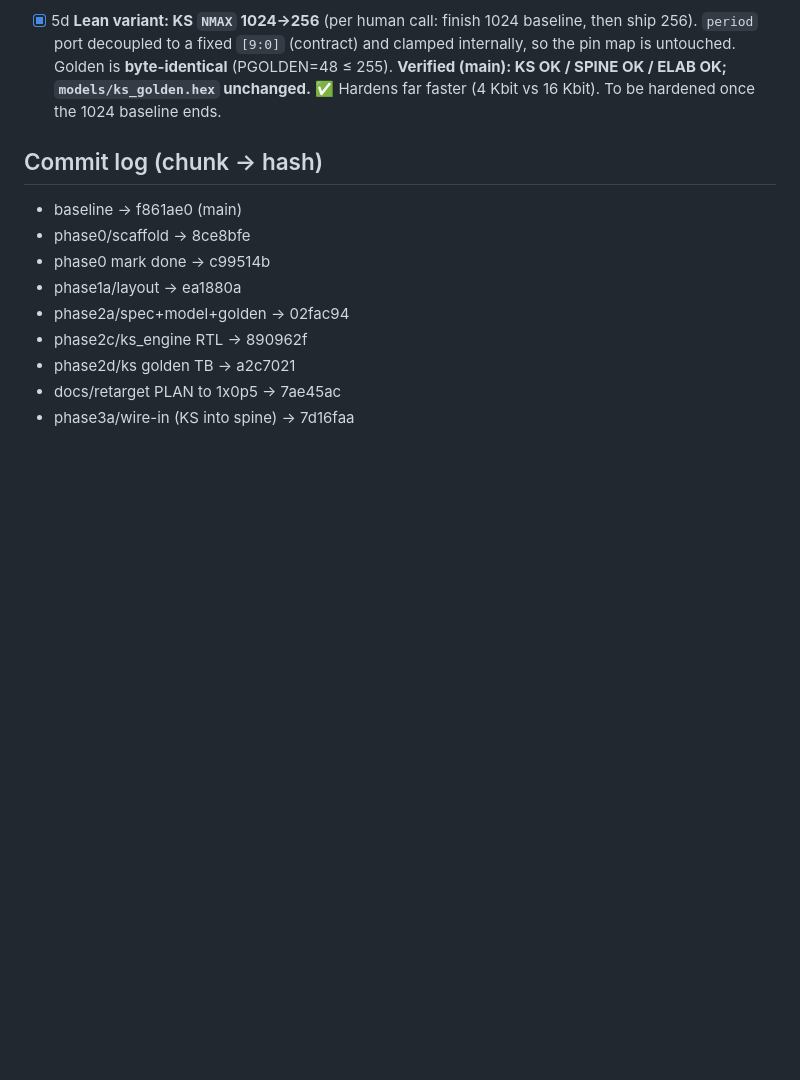
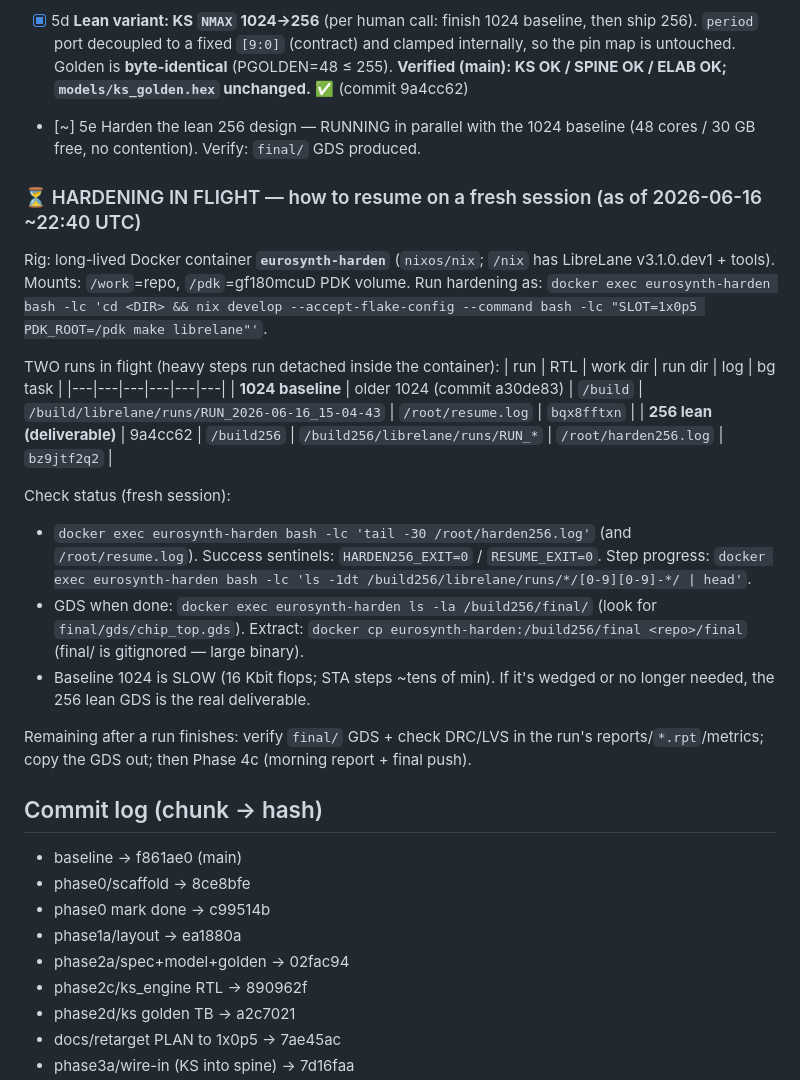
Before and after one commit to anfroholic/eurosynth, a Markdown page: PROGRESS.md, the part around the change. Rendered like a GitHub page; blank space fills up the shorter version.

Commit message:
phase5e: launch lean 256 hardening in parallel; document in-flight resume guide
256 hardening (the real deliverable) now runs in /build256 alongside the slow
1024 baseline in /build (48 cores / 30 GB free, no contention). PROGRESS.md gains
an "IN FLIGHT" resume table (container, work/run dirs, logs, bg task ids, how to
check status + extract the GDS) so a fresh context window can pick up cleanly.

Co-Authored-By: Claude Opus 4.8 (1M context) <noreply@anthropic.com>

```diff
--- a/PROGRESS.md
+++ b/PROGRESS.md
@@ -113,8 +113,32 @@ nix binary cache (prebuilt, not source-compiled). Commands run via
           baseline, then ship 256). `period` port decoupled to a fixed `[9:0]`
           (contract) and clamped internally, so the pin map is untouched. Golden
           is **byte-identical** (PGOLDEN=48 ≤ 255). **Verified (main): KS OK /
-          SPINE OK / ELAB OK; `models/ks_golden.hex` unchanged.** ✅ Hardens far
-          faster (4 Kbit vs 16 Kbit). To be hardened once the 1024 baseline ends.
+          SPINE OK / ELAB OK; `models/ks_golden.hex` unchanged.** ✅ (commit 9a4cc62)
+- [~] 5e  Harden the lean 256 design — RUNNING in parallel with the 1024 baseline
+          (48 cores / 30 GB free, no contention). Verify: `final/` GDS produced.
+
+### ⏳ HARDENING IN FLIGHT — how to resume on a fresh session (as of 2026-06-16 ~22:40 UTC)
+Rig: long-lived Docker container **`eurosynth-harden`** (`nixos/nix`; `/nix` has
+LibreLane v3.1.0.dev1 + tools). Mounts: `/work`=repo, `/pdk`=gf180mcuD PDK volume.
+Run hardening as: `docker exec eurosynth-harden bash -lc 'cd <DIR> && nix develop --accept-flake-config --command bash -lc "SLOT=1x0p5 PDK_ROOT=/pdk make librelane"'`.
+
+TWO runs in flight (heavy steps run detached inside the container):
+| run | RTL | work dir | run dir | log | bg task |
+|---|---|---|---|---|---|
+| **1024 baseline** | older 1024 (commit a30de83) | `/build` | `/build/librelane/runs/RUN_2026-06-16_15-04-43` | `/root/resume.log` | `bqx8fftxn` |
+| **256 lean (deliverable)** | 9a4cc62 | `/build256` | `/build256/librelane/runs/RUN_*` | `/root/harden256.log` | `bz9jtf2q2` |
+
+Check status (fresh session):
+- `docker exec eurosynth-harden bash -lc 'tail -30 /root/harden256.log'` (and `/root/resume.log`).
+  Success sentinels: `HARDEN256_EXIT=0` / `RESUME_EXIT=0`. Step progress:
+  `docker exec eurosynth-harden bash -lc 'ls -1dt /build256/librelane/runs/*/[0-9][0-9]-*/ | head'`.
+- GDS when done: `docker exec eurosynth-harden ls -la /build256/final/` (look for `final/gds/chip_top.gds`).
+  Extract: `docker cp eurosynth-harden:/build256/final <repo>/final` (final/ is gitignored — large binary).
+- Baseline 1024 is SLOW (16 Kbit flops; STA steps ~tens of min). If it's wedged or
+  no longer needed, the 256 lean GDS is the real deliverable.
+
+Remaining after a run finishes: verify `final/` GDS + check DRC/LVS in the run's
+reports/`*.rpt`/metrics; copy the GDS out; then Phase 4c (morning report + final push).
 
 ## Commit log (chunk → hash)
 - baseline → f861ae0 (main)
```
